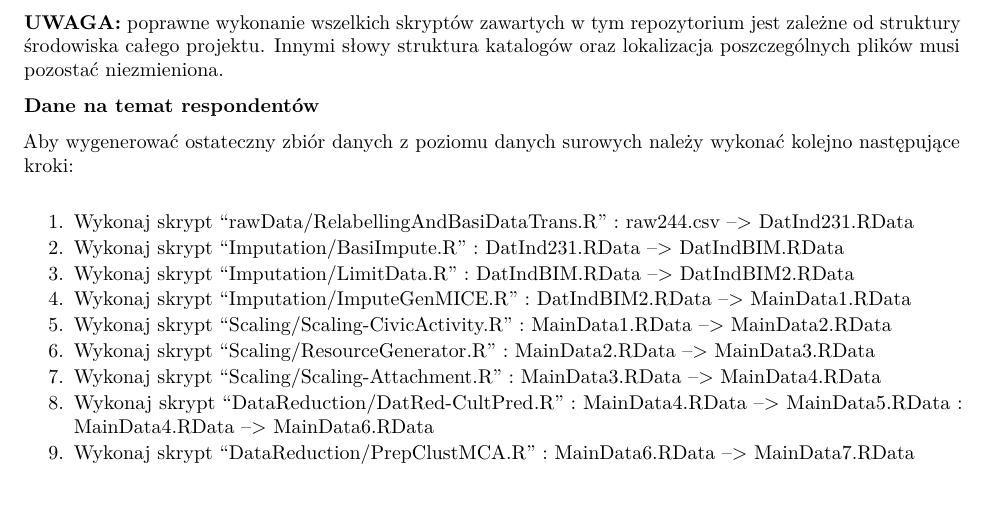
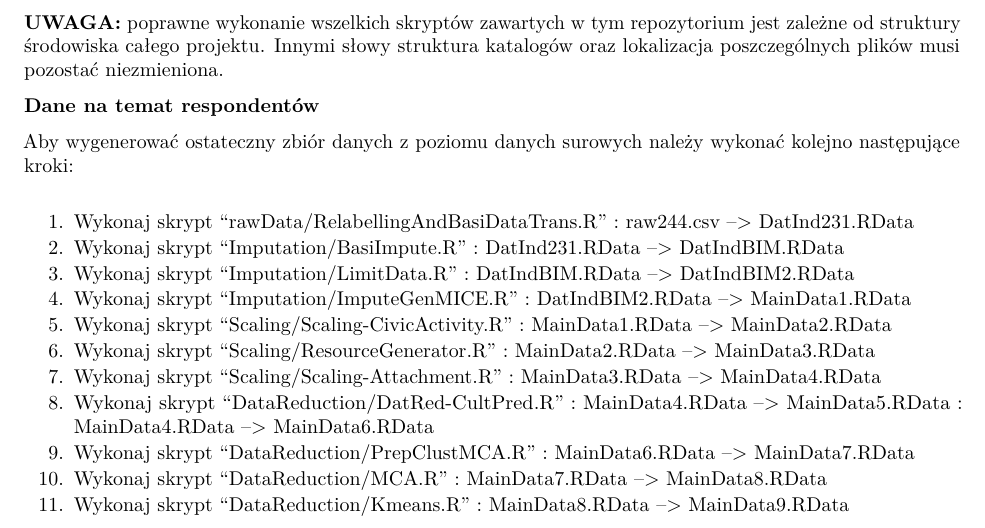
Before and after one commit to sztal/MA, an R Markdown document (README.Rmd): part of page 2 of 2, cut so that both start at the same text. The pictures show the output file README.pdf that the author committed with the source.

Commit message:
Update README files

```diff
--- a/README.Rmd
+++ b/README.Rmd
@@ -41,3 +41,5 @@ Aby wygenerować ostateczny zbiór danych z poziomu danych surowych należy wyko
 8. Wykonaj skrypt "DataReduction/DatRed-CultPred.R" : MainData4.RData --> MainData5.RData
                                                     : MainData4.RData --> MainData6.RData
 9. Wykonaj skrypt "DataReduction/PrepClustMCA.R" : MainData6.RData --> MainData7.RData
+10. Wykonaj skrypt "DataReduction/MCA.R" : MainData7.RData --> MainData8.RData
+11. Wykonaj skrypt "DataReduction/Kmeans.R" : MainData8.RData --> MainData9.RData
```
Also changed, not shown: README.pdf.
